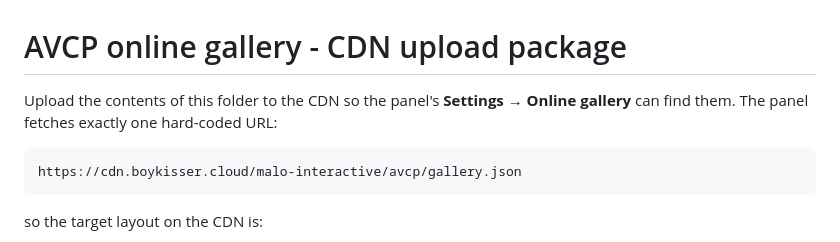
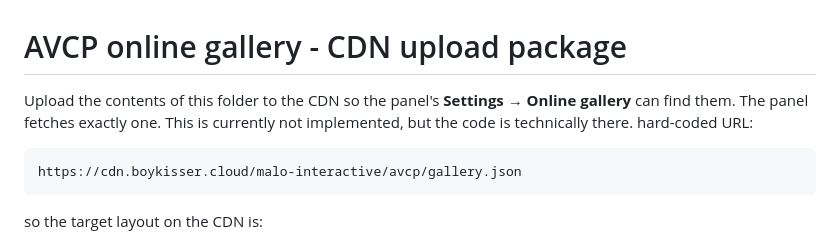
Before and after one commit to Sanedish/avcp, a Markdown page: cdn-upload/README.md, the part around the change. Drawn GitHub-style.

Commit message:
Initial commit

````diff
--- a/cdn-upload/README.md
+++ b/cdn-upload/README.md
@@ -1,7 +1,8 @@
 # AVCP online gallery - CDN upload package
 
 Upload the contents of this folder to the CDN so the panel's
-**Settings → Online gallery** can find them. The panel fetches exactly one
+**Settings → Online gallery** can find them. The panel fetches exactly one.
+This is currently not implemented, but the code is technically there.
 hard-coded URL:
 
 ```
````
